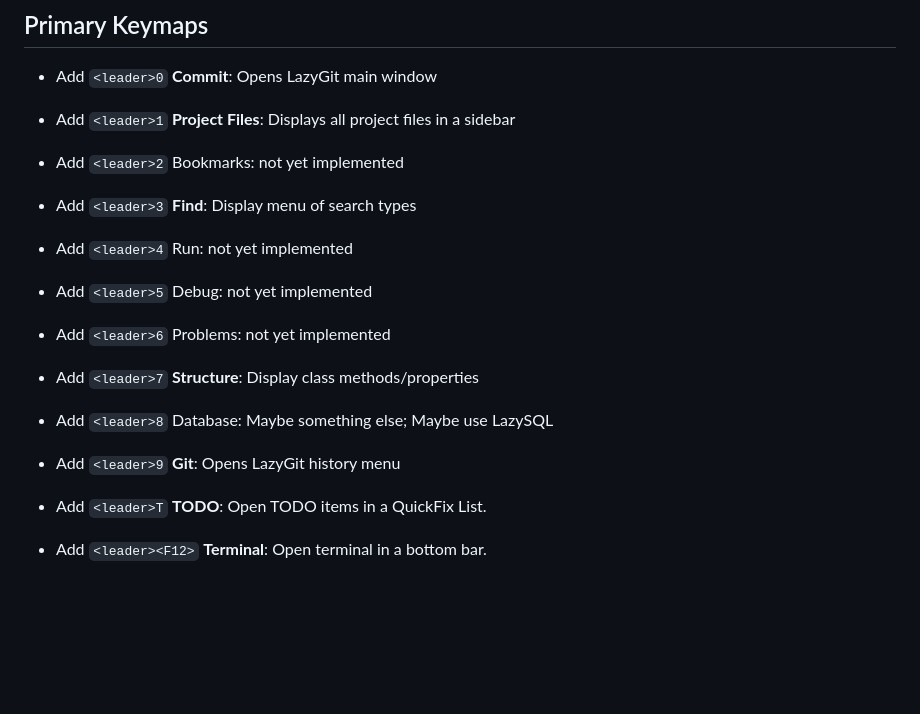
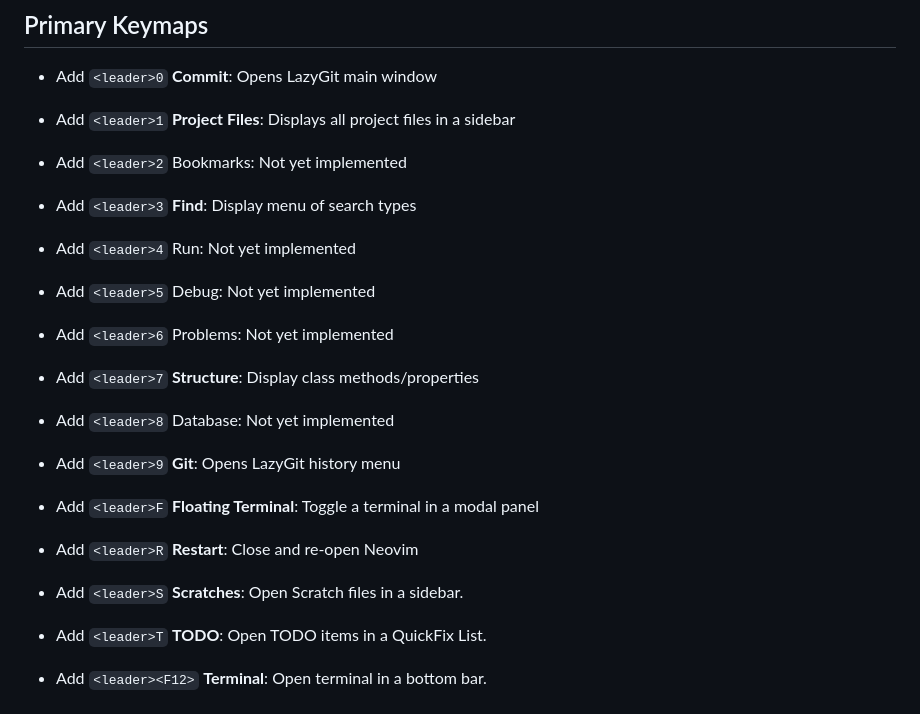
Before and after one commit to andrewwoods/neostorm, a Markdown page: docs/keymaps.md, the part around the change. Drawn GitHub-style; blank space fills up the shorter version.

```diff
--- a/docs/keymaps.md
+++ b/docs/keymaps.md
@@ -5,15 +5,18 @@
 
 * Add `<leader>0` **Commit**: Opens LazyGit main window
 * Add `<leader>1` **Project Files**: Displays all project files in a sidebar
-* Add `<leader>2` Bookmarks: not yet implemented
+* Add `<leader>2` Bookmarks: Not yet implemented
 * Add `<leader>3` **Find**: Display menu of search types
-* Add `<leader>4` Run: not yet implemented
-* Add `<leader>5` Debug: not yet implemented
-* Add `<leader>6` Problems: not yet implemented
+* Add `<leader>4` Run: Not yet implemented
+* Add `<leader>5` Debug: Not yet implemented
+* Add `<leader>6` Problems: Not yet implemented
 * Add `<leader>7` **Structure**: Display class methods/properties
-* Add `<leader>8` Database: Maybe something else; Maybe use LazySQL
+* Add `<leader>8` Database: Not yet implemented
 * Add `<leader>9` **Git**: Opens LazyGit history menu
 
+* Add `<leader>F` **Floating Terminal**: Toggle a terminal in a modal panel
+* Add `<leader>R` **Restart**: Close and re-open Neovim
+* Add `<leader>S` **Scratches**: Open Scratch files in a sidebar.
 * Add `<leader>T` **TODO**: Open TODO items in a QuickFix List.
 
 * Add `<leader><F12>` **Terminal**: Open terminal in a bottom bar.
```
Also changed, not shown: CHANGELOG.md (added, +35 -0 lines), README.md (+28 -67 lines), docs/faq.md (added, +5 -0 lines), banner.png (added), 1 other file.
